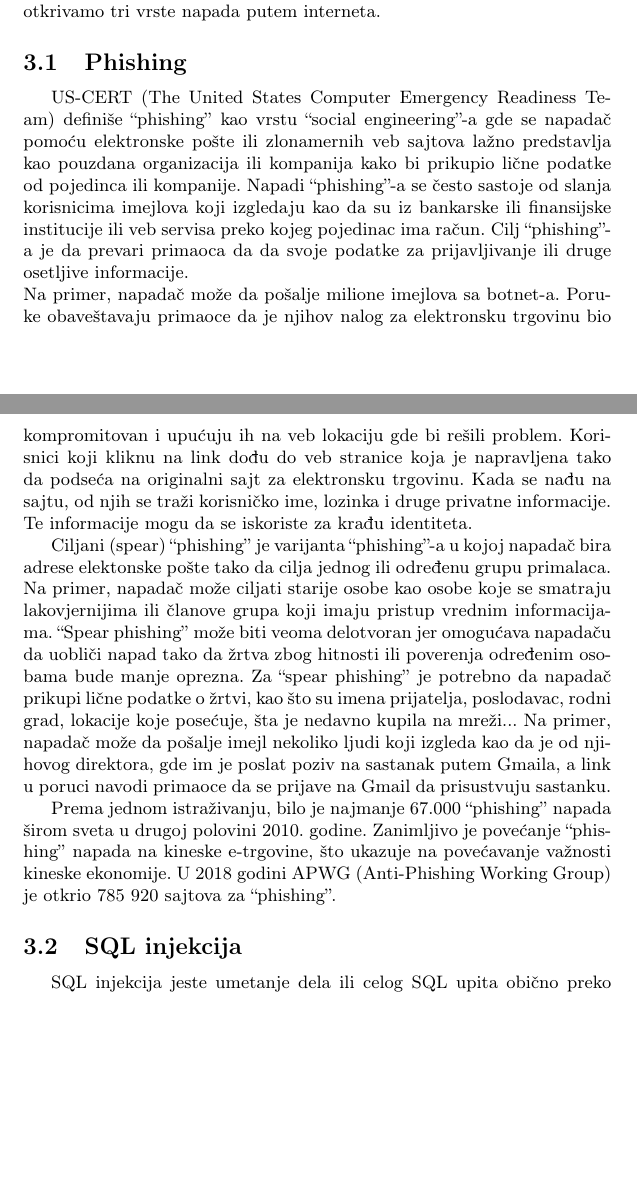
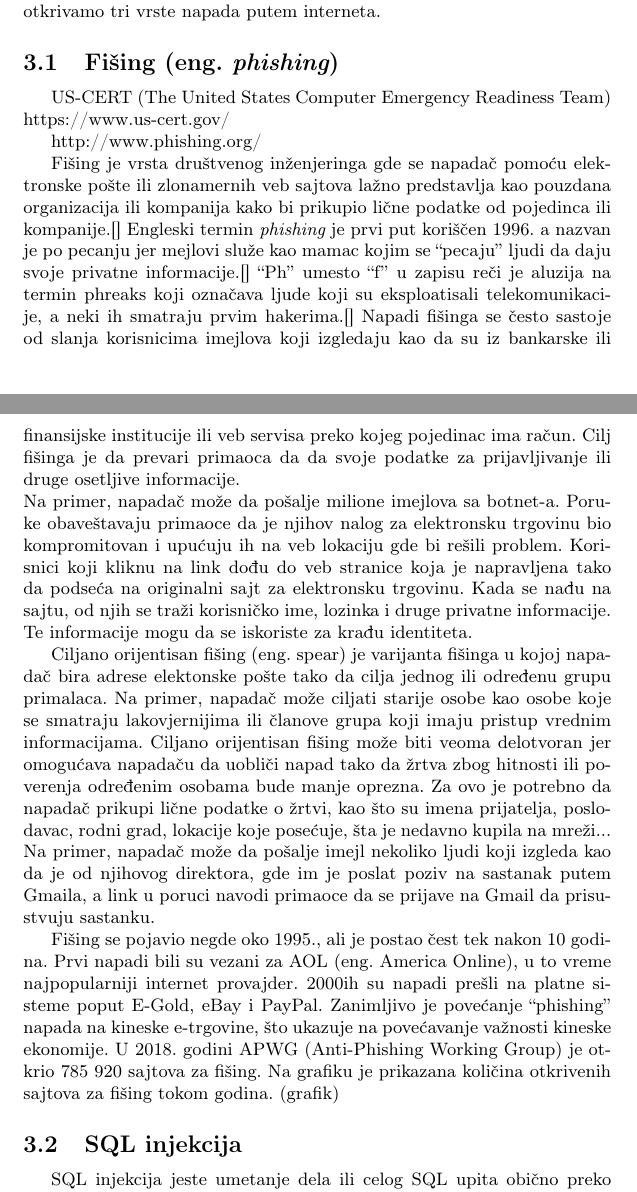
Before and after one commit to ajvaznevena/MNSR, a LaTeX document (Broj_Tema_Prezime1_Prezime2_Prezime3_Prezime4.tex): two parts of pages 3 and 4 of 13, joined at a grey line, cut so that both start at the same text, the shorter picture padded with empty space. Compiled offline with pdfLaTeX.

Commit message:
Sitne izmene vezane za phishing.

```diff
--- a/Broj_Tema_Prezime1_Prezime2_Prezime3_Prezime4.tex
+++ b/Broj_Tema_Prezime1_Prezime2_Prezime3_Prezime4.tex
@@ -218,19 +218,24 @@ Treba napraviti razliku između sajber kriminalca i hakera. Sajber kriminalci sa
 
 U mnogim zemljama, internet odvija ključnu ulogu u svakodnevnom životu ljudi. Olakšava virtuelnu komunikaciju među ljudima, podstiče razvoj novih poslovnih modela i kompanija, menja način na koji ljudi kupuju. U 2018. godini, transfer novca koji uključuje prodaju i kupovinu putem interneta, iznosila je oko 2800 milijardi američkih dolara. Prema statističkim studijama \cite{statistika}, smatra se da će u 2021. ta vrednost iznositi oko 4.88 biliona dolara. Iz ovih razloga, nije neobično da je sa porastom popularnosti interneta porasla i stopa kriminala na njemu. U ovom poglavlju otkrivamo tri vrste napada putem interneta.
 
-\subsection{Phishing}
+\subsection{Fišing (eng. {\em phishing})}
 \label{subsec:phishing}
 
-US-CERT (The United States Computer Emergency Readiness Team) definiše “phishing” kao vrstu “social engineering”-a gde se napadač pomoću elektronske pošte ili zlonamernih veb sajtova lažno predstavlja kao pouzdana organizacija ili kompanija kako bi prikupio lične podatke od pojedinca ili kompanije. Napadi “phishing”-a se često sastoje od slanja korisnicima imejlova koji izgledaju kao da su iz bankarske ili finansijske institucije ili veb servisa preko kojeg pojedinac ima račun. Cilj “phishing”-a je da prevari primaoca da da svoje podatke za prijavljivanje ili druge osetljive informacije.
+US-CERT (The United States Computer Emergency Readiness Team)
+https://www.us-cert.gov/
+
+
+http://www.phishing.org/
+
+Fišing je vrsta društvenog inženjeringa gde se napadač pomoću elektronske pošte ili zlonamernih veb sajtova lažno predstavlja kao pouzdana organizacija ili kompanija kako bi prikupio lične podatke od pojedinca ili kompanije.[] Engleski termin {\em  phishing} je prvi put koriščen 1996. a nazvan je po pecanju jer mejlovi služe kao mamac kojim se “pecaju” ljudi da daju svoje privatne informacije.[] “Ph” umesto “f” u zapisu reči je aluzija na termin phreaks koji označava ljude koji su eksploatisali telekomunikacije, a neki ih smatraju prvim hakerima.[]
+Napadi fišinga se često sastoje od slanja korisnicima imejlova koji izgledaju kao da su iz bankarske ili finansijske institucije ili veb servisa preko kojeg pojedinac ima račun. Cilj fišinga je da prevari primaoca da da svoje podatke za prijavljivanje ili druge osetljive informacije.
 \\Na primer, napadač može da pošalje milione imejlova sa botnet-a. Poruke obaveštavaju primaoce da je njihov nalog za elektronsku trgovinu bio kompromitovan i upućuju ih na veb lokaciju gde bi rešili problem. Korisnici koji kliknu na link dođu do veb stranice koja je napravljena tako da podseća na originalni sajt za elektronsku trgovinu. Kada se nađu na sajtu, od njih se traži korisničko ime, lozinka i druge privatne informacije. Te informacije mogu da se iskoriste za krađu identiteta.
 
-Ciljani (spear) “phishing” je varijanta “phishing”-a u kojoj napadač bira adrese elektonske pošte tako da cilja jednog ili određenu grupu primalaca. Na primer, napadač može ciljati starije osobe kao osobe koje se smatraju lakovjernijima ili članove grupa
-koji imaju pristup vrednim informacijama. “Spear phishing” može biti veoma delotvoran jer omogućava napadaču da uobliči napad tako da žrtva zbog hitnosti ili poverenja određenim osobama bude manje oprezna. Za “spear phishing” je potrebno da napadač prikupi lične podatke o žrtvi, kao što su imena prijatelja, poslodavac, rodni grad, lokacije koje posećuje, šta je nedavno kupila na mreži...
+Ciljano orijentisan fišing (eng. spear) je varijanta fišinga u kojoj napadač bira adrese elektonske pošte tako da cilja jednog ili određenu grupu primalaca. Na primer, napadač može ciljati starije osobe kao osobe koje se smatraju lakovjernijima ili članove grupa koji imaju pristup vrednim informacijama. Ciljano orijentisan fišing može biti veoma delotvoran jer omogućava napadaču da uobliči napad tako da žrtva zbog hitnosti ili poverenja određenim osobama bude manje oprezna. Za ovo je potrebno da napadač prikupi lične podatke o žrtvi, kao što su imena prijatelja, poslodavac, rodni grad, lokacije koje posećuje, šta je nedavno kupila na mreži...
 Na primer, napadač može da pošalje imejl nekoliko ljudi koji izgleda kao da je od njihovog direktora, gde im je poslat poziv na sastanak putem Gmaila, a link u poruci navodi primaoce da se prijave na Gmail da prisustvuju sastanku.
 
-Prema jednom istraživanju, bilo je najmanje 67.000 “phishing” napada širom sveta u drugoj polovini 2010. godine. Zanimljivo
-je povećanje “phishing” napada na kineske e-trgovine, što ukazuje na povećavanje važnosti kineske ekonomije. U 2018 godini
-APWG (Anti-Phishing Working Group) je otkrio 785 920 sajtova za “phishing”.
+Fišing se pojavio negde oko 1995., ali je postao čest tek nakon 10 godina. Prvi napadi bili su vezani za AOL (eng. America Online), u to vreme najpopularniji internet provajder. 2000ih su napadi prešli na platne sisteme poput E-Gold, eBay i PayPal.
+Zanimljivo je povećanje “phishing” napada na kineske e-trgovine, što ukazuje na povećavanje važnosti kineske ekonomije. U 2018. godini APWG (Anti-Phishing Working Group) je otkrio 785 920 sajtova za fišing. Na grafiku je prikazana količina otkrivenih sajtova za fišing tokom godina. (grafik)
 
 \subsection{SQL injekcija}
 \label{subsec:sql}
```
Also changed, not shown: Broj_Tema_Prezime1_Prezime2_Prezime3_Prezime4.pdf.
